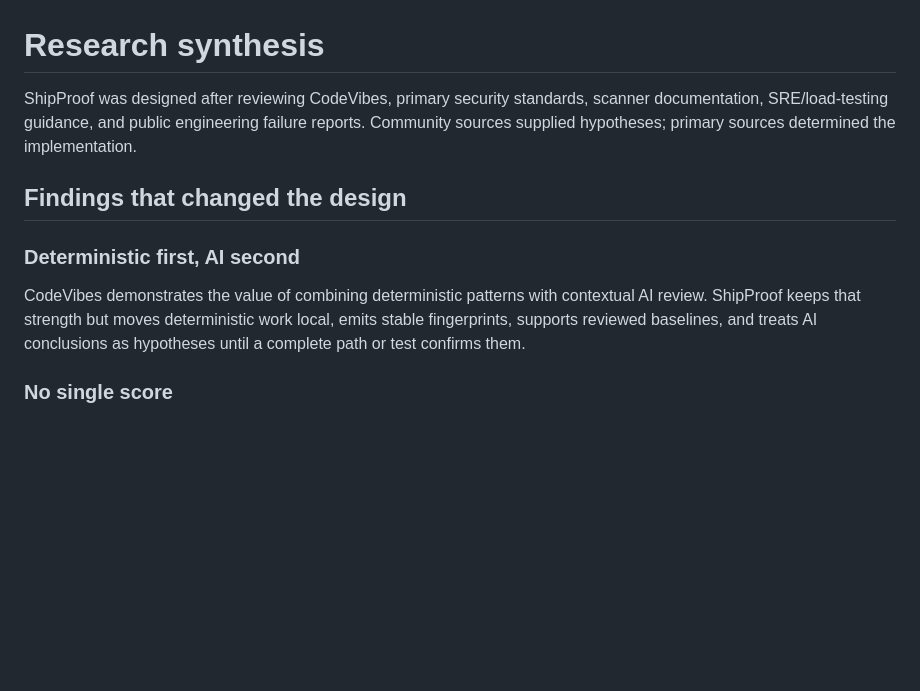
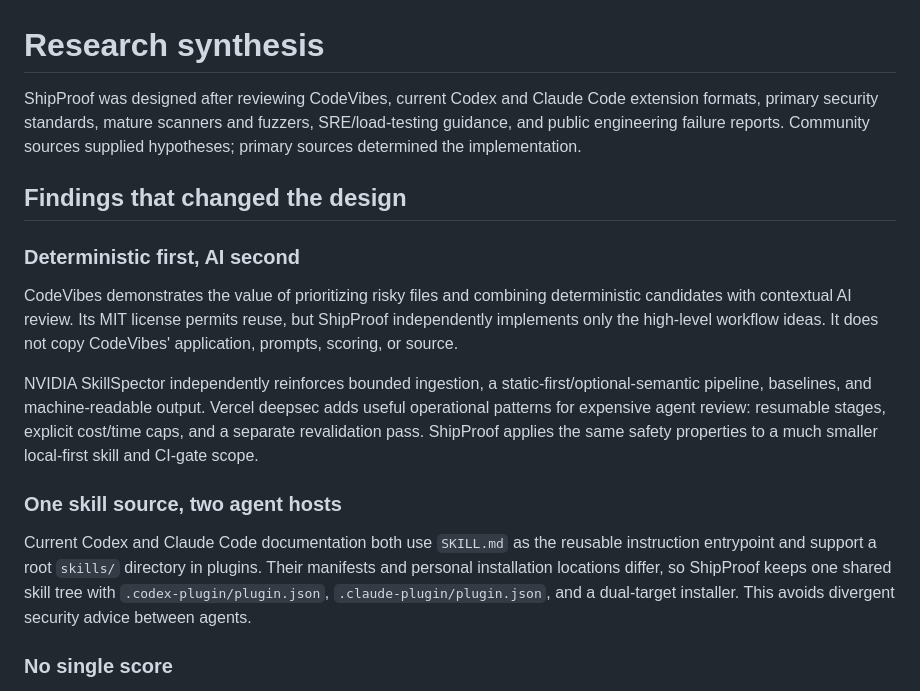
Before and after one commit to kingggg5/shipproof, a Markdown page: docs/research.md, the part around one of its changes. Drawn GitHub-style; blank space fills up the shorter version.

```diff
--- a/docs/research.md
+++ b/docs/research.md
@@ -1,12 +1,18 @@
 # Research synthesis
 
-ShipProof was designed after reviewing CodeVibes, primary security standards, scanner documentation, SRE/load-testing guidance, and public engineering failure reports. Community sources supplied hypotheses; primary sources determined the implementation.
+ShipProof was designed after reviewing CodeVibes, current Codex and Claude Code extension formats, primary security standards, mature scanners and fuzzers, SRE/load-testing guidance, and public engineering failure reports. Community sources supplied hypotheses; primary sources determined the implementation.
 
 ## Findings that changed the design
 
 ### Deterministic first, AI second
 
-CodeVibes demonstrates the value of combining deterministic patterns with contextual AI review. ShipProof keeps that strength but moves deterministic work local, emits stable fingerprints, supports reviewed baselines, and treats AI conclusions as hypotheses until a complete path or test confirms them.
+CodeVibes demonstrates the value of prioritizing risky files and combining deterministic candidates with contextual AI review. Its MIT license permits reuse, but ShipProof independently implements only the high-level workflow ideas. It does not copy CodeVibes' application, prompts, scoring, or source.
+
+NVIDIA SkillSpector independently reinforces bounded ingestion, a static-first/optional-semantic pipeline, baselines, and machine-readable output. Vercel deepsec adds useful operational patterns for expensive agent review: resumable stages, explicit cost/time caps, and a separate revalidation pass. ShipProof applies the same safety properties to a much smaller local-first skill and CI-gate scope.
+
+### One skill source, two agent hosts
+
+Current Codex and Claude Code documentation both use `SKILL.md` as the reusable instruction entrypoint and support a root `skills/` directory in plugins. Their manifests and personal installation locations differ, so ShipProof keeps one shared skill tree with `.codex-plugin/plugin.json`, `.claude-plugin/plugin.json`, and a dual-target installer. This avoids divergent security advice between agents.
 
 ### No single score
 
```
Also changed, not shown: other parts of docs/research.md (+23 -0 lines), CHANGELOG.md (added, +13 -0 lines).
